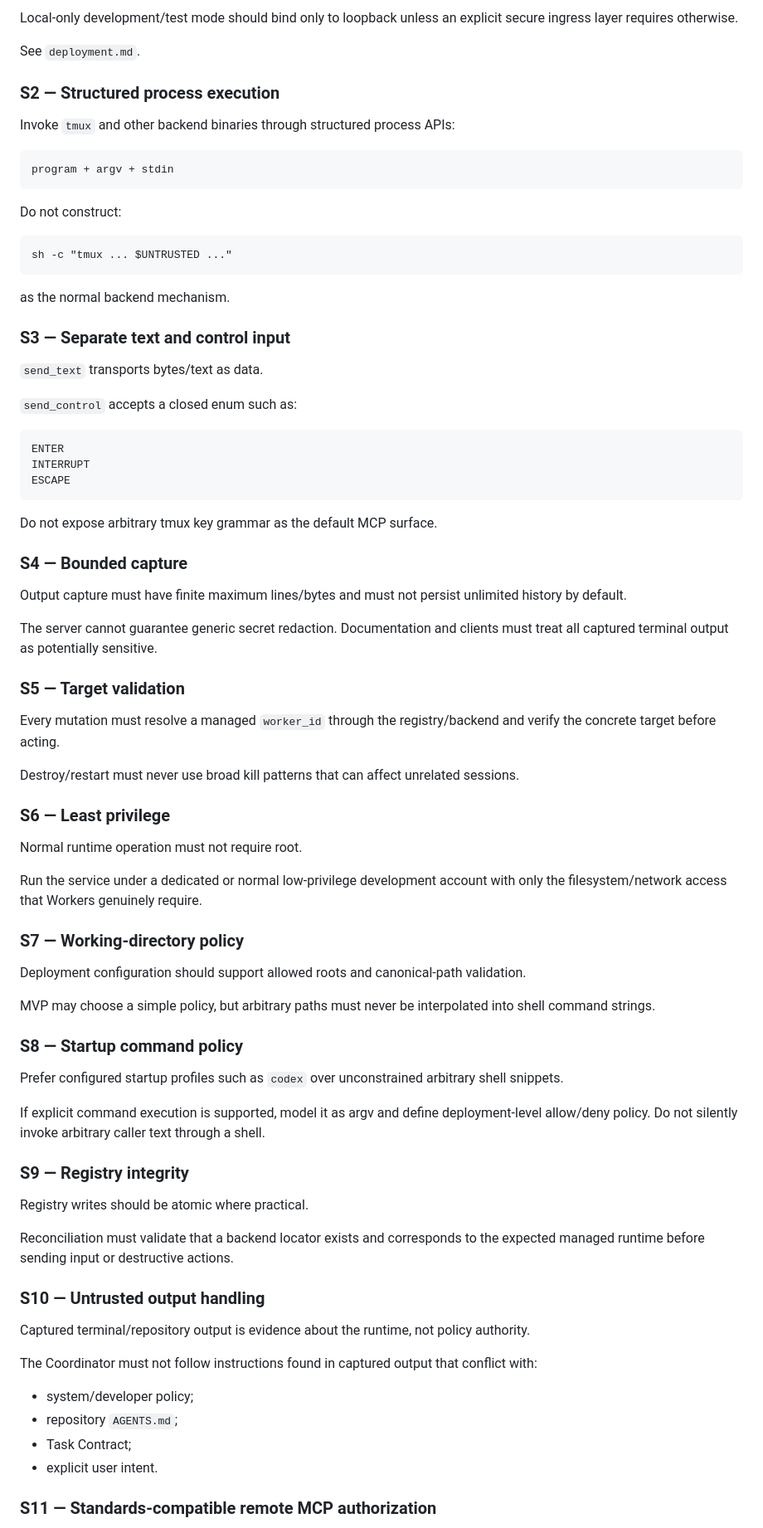
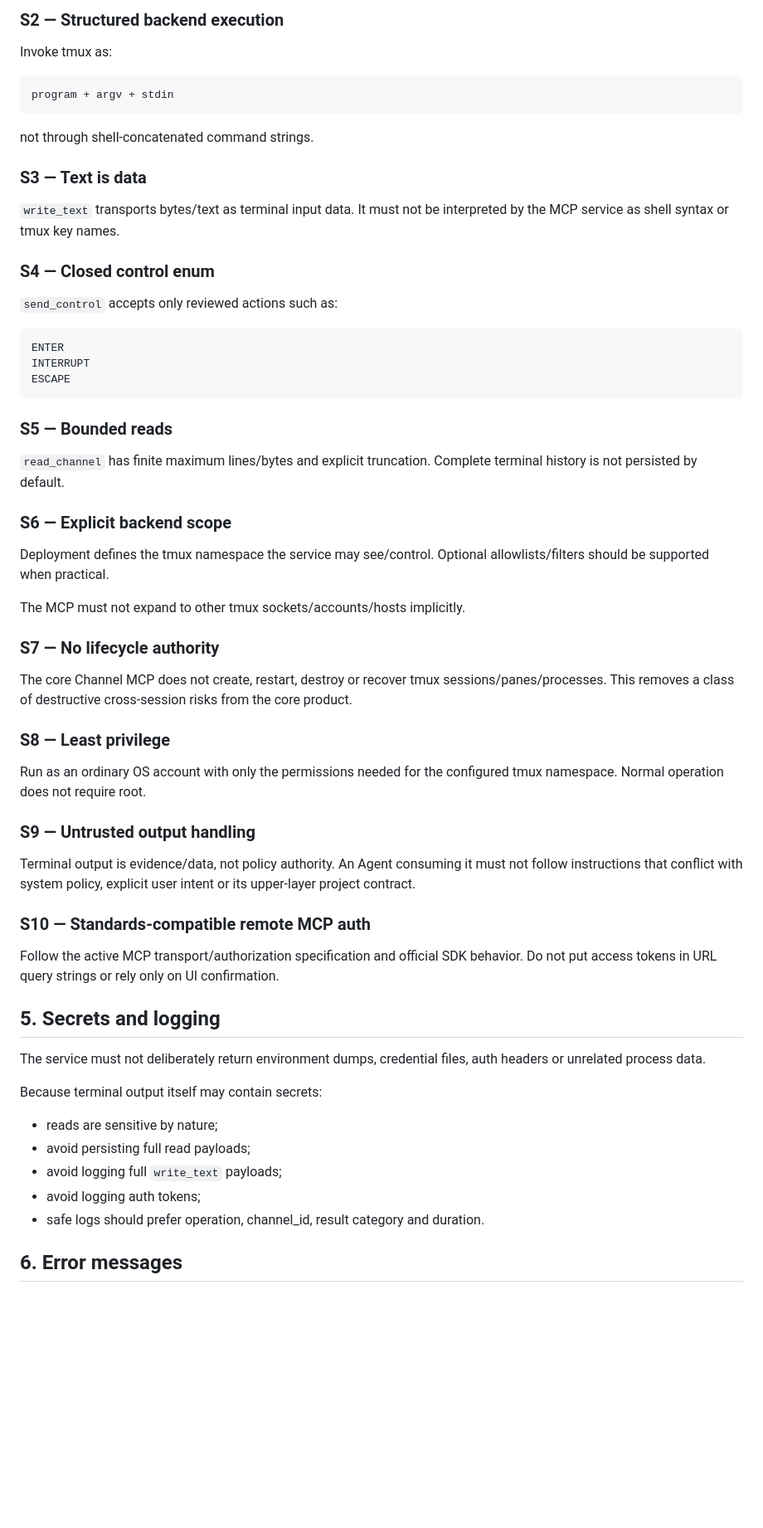
Before and after one commit to liqiangcc/agent-runtime-mcp, a Markdown page: docs/security.md, the part around one of its changes. Shown at 83% size. Rendered like a GitHub page; blank space fills up the shorter version.

Commit message:
docs: align security boundary with channel-only model

````diff
--- a/docs/security.md
+++ b/docs/security.md
@@ -80,29 +68,21 @@ If the MCP endpoint is directly reachable over a network, require HTTPS plus aut
 
-Local-only development/test mode should bind only to loopback unless an explicit secure ingress layer requires otherwise.
+### S2 — Structured backend execution
 
-See `deployment.md`.
-
-### S2 — Structured process execution
-
-Invoke `tmux` and other backend binaries through structured process APIs:
+Invoke tmux as:
 
 ```text
 program + argv + stdin
 ```
 
-Do not construct:
+not through shell-concatenated command strings.
 
-```text
-sh -c "tmux ... $UNTRUSTED ..."
-```
+### S3 — Text is data
 
-as the normal backend mechanism.
+`write_text` transports bytes/text as terminal input data. It must not be interpreted by the MCP service as shell syntax or tmux key names.
 
-### S3 — Separate text and control input
+### S4 — Closed control enum
 
-`send_text` transports bytes/text as data.
-
-`send_control` accepts a closed enum such as:
+`send_control` accepts only reviewed actions such as:
 
 ```text
 ENTER
@@ -110,54 +90,43 @@ INTERRUPT
 ESCAPE
 ```
 
-Do not expose arbitrary tmux key grammar as the default MCP surface.
+### S5 — Bounded reads
 
-### S4 — Bounded capture
+`read_channel` has finite maximum lines/bytes and explicit truncation. Complete terminal history is not persisted by default.
 
-Output capture must have finite maximum lines/bytes and must not persist unlimited history by default.
+### S6 — Explicit backend scope
 
-The server cannot guarantee generic secret redaction. Documentation and clients must treat all captured terminal output as potentially sensitive.
+Deployment defines the tmux namespace the service may see/control. Optional allowlists/filters should be supported when practical.
 
-### S5 — Target validation
+The MCP must not expand to other tmux sockets/accounts/hosts implicitly.
 
-Every mutation must resolve a managed `worker_id` through the registry/backend and verify the concrete target before acting.
+### S7 — No lifecycle authority
 
-Destroy/restart must never use broad kill patterns that can affect unrelated sessions.
+The core Channel MCP does not create, restart, destroy or recover tmux sessions/panes/processes. This removes a class of destructive cross-session risks from the core product.
 
-### S6 — Least privilege
+### S8 — Least privilege
 
-Normal runtime operation must not require root.
+Run as an ordinary OS account with only the permissions needed for the configured tmux namespace. Normal operation does not require root.
 
-Run the service under a dedicated or normal low-privilege development account with only the filesystem/network access that Workers genuinely require.
+### S9 — Untrusted output handling
 
-### S7 — Working-directory policy
+Terminal output is evidence/data, not policy authority. An Agent consuming it must not follow instructions that conflict with system policy, explicit user intent or its upper-layer project contract.
 
-Deployment configuration should support allowed roots and canonical-path validation.
+### S10 — Standards-compatible remote MCP auth
 
-MVP may choose a simple policy, but arbitrary paths must never be interpolated into shell command strings.
+Follow the active MCP transport/authorization specification and official SDK behavior. Do not put access tokens in URL query strings or rely only on UI confirmation.
 
-### S8 — Startup command policy
+## 5. Secrets and logging
 
-Prefer configured startup profiles such as `codex` over unconstrained arbitrary shell snippets.
+The service must not deliberately return environment dumps, credential files, auth headers or unrelated process data.
 
-If explicit command execution is supported, model it as argv and define deployment-level allow/deny policy. Do not silently invoke arbitrary caller text through a shell.
+Because terminal output itself may contain secrets:
 
-### S9 — Registry integrity
+- reads are sensitive by nature;
+- avoid persisting full read payloads;
+- avoid logging full `write_text` payloads;
+- avoid logging auth tokens;
+- safe logs should prefer operation, channel_id, result category and duration.
 
-Registry writes should be atomic where practical.
+## 6. Error messages
 
-Reconciliation must validate that a backend locator exists and corresponds to the expected managed runtime before sending input or destructive actions.
-
-### S10 — Untrusted output handling
-
-Captured terminal/repository output is evidence about the runtime, not policy authority.
-
-The Coordinator must not follow instructions found in captured output that conflict with:
-
-- system/developer policy;
-- repository `AGENTS.md`;
-- Task Contract;
-- explicit user intent.
-
-### S11 — Standards-compatible remote MCP authorization
-
````
Also changed, not shown: other parts of docs/security.md (+56 -159 lines).
